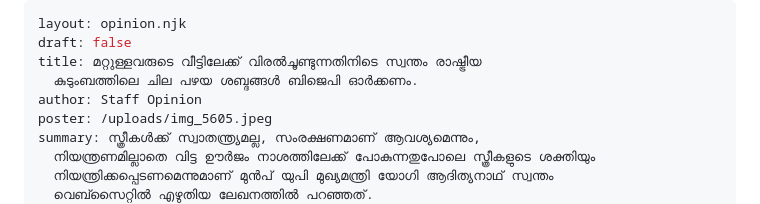
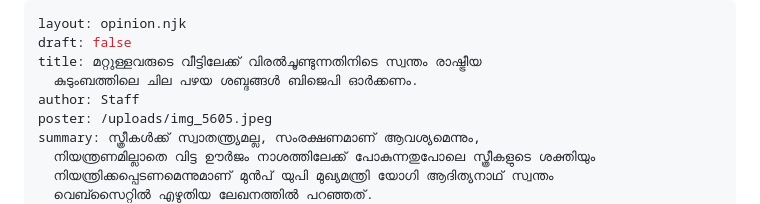
Before and after one commit to hashin/udfgov, a Markdown page: src/opinion/2026-09-03-052700.md, the part around the change. GitHub-like rendering.

Commit message:
Update Opinion piece “2026-09-03-052700”

```diff
--- a/src/opinion/2026-09-03-052700.md
+++ b/src/opinion/2026-09-03-052700.md
@@ -3,7 +3,7 @@ layout: opinion.njk
 draft: false
 title: മറ്റുള്ളവരുടെ വീട്ടിലേക്ക് വിരൽചൂണ്ടുന്നതിനിടെ സ്വന്തം രാഷ്ട്രീയ
   കുടുംബത്തിലെ ചില പഴയ ശബ്ദങ്ങൾ ബിജെപി ഓർക്കണം.
-author: Staff Opinion
+author: Staff
 poster: /uploads/img_5605.jpeg
 summary: സ്ത്രീകൾക്ക് സ്വാതന്ത്ര്യമല്ല, സംരക്ഷണമാണ് ആവശ്യമെന്നും,
   നിയന്ത്രണമില്ലാതെ വിട്ട ഊർജം നാശത്തിലേക്ക് പോകുന്നതുപോലെ സ്ത്രീകളുടെ ശക്തിയും
```
